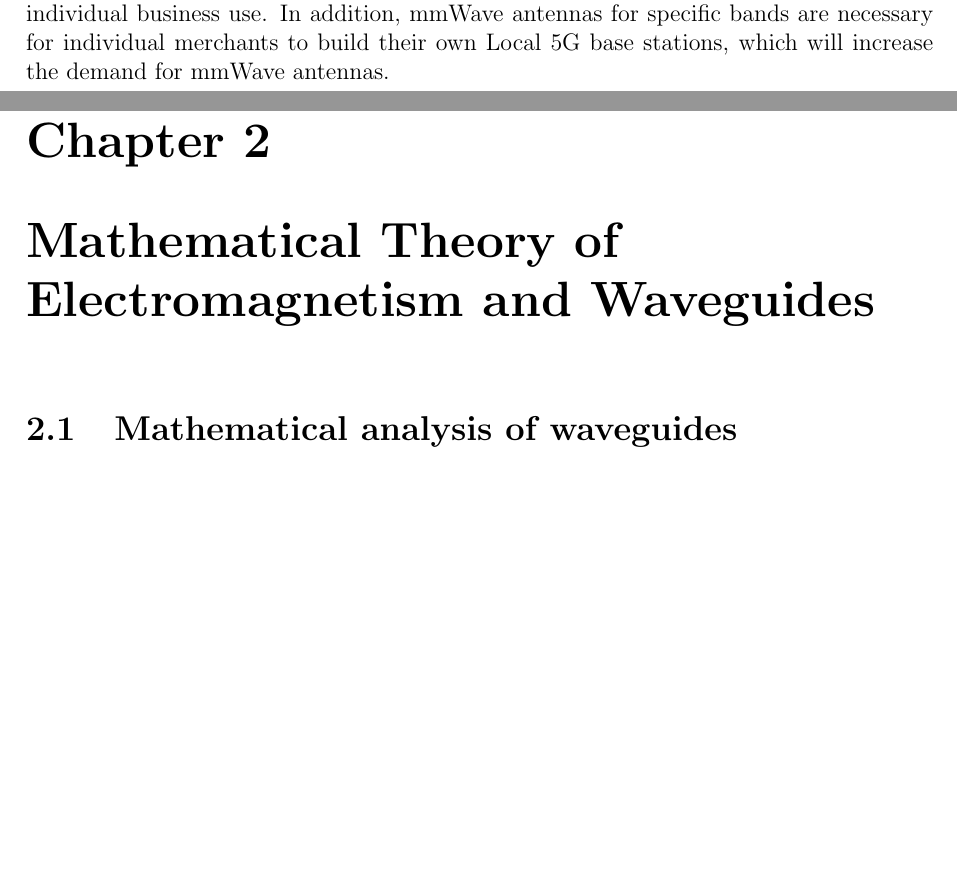
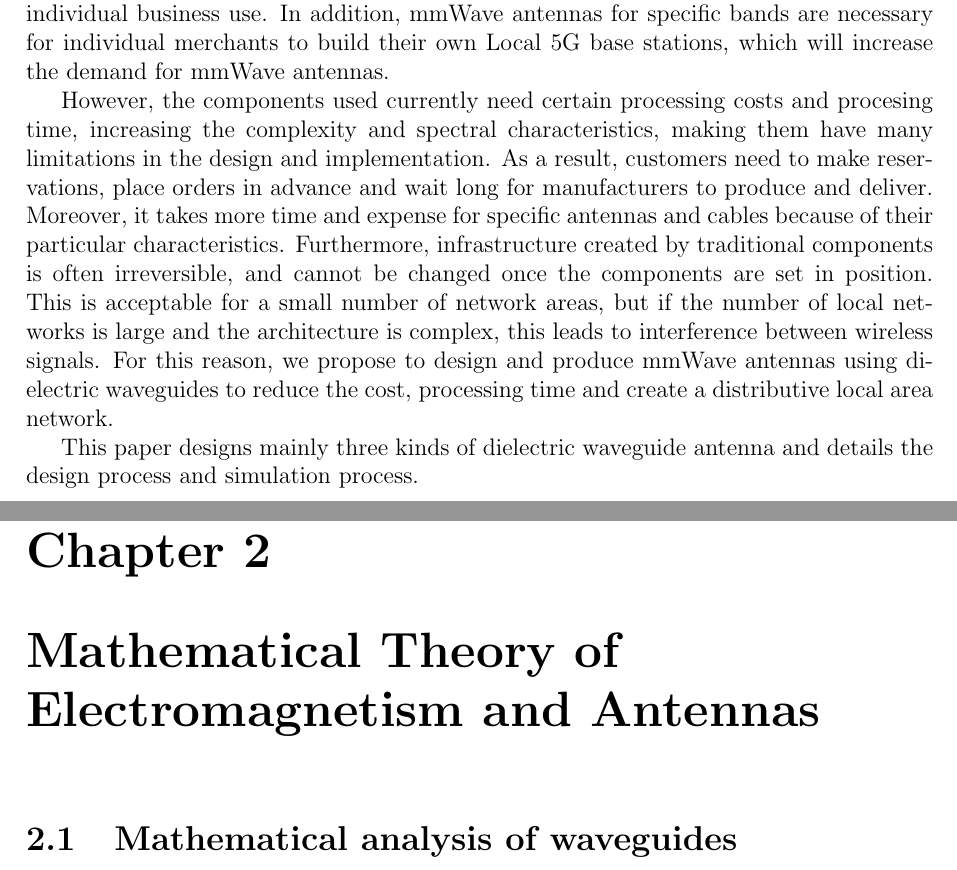
Before and after one commit to greenteabiscuit/lab-papers, a LaTeX thesis (english-ver/english-thesis.tex): two parts of pages 2 and 16 of 61, joined at a grey line, cut so that both start at the same text, the shorter picture padded with empty space. Compiled offline with pdfLaTeX.

Commit message:
add abstract

```diff
--- a/english-ver/english-thesis.tex
+++ b/english-ver/english-thesis.tex
@@ -63,7 +63,25 @@ merchants to build their own Local 5G base stations,
 which will increase the
 demand for mmWave antennas.
 
-
+However, the components used currently need certain
+processing costs and  procesing time,
+increasing the complexity and spectral characteristics,
+making them have many limitations in the design and implementation.
+As a result, customers need to make reservations, place orders in advance
+and wait long for manufacturers to produce and deliver. Moreover, it takes
+more time and expense for specific antennas and cables because of their particular
+characteristics. Furthermore, infrastructure created by traditional components
+is often irreversible, and cannot be changed once
+the components are set in position.
+This is acceptable for a small number of network areas, but if the number
+of local networks is large and the architecture is complex,
+this leads to interference between wireless signals.
+For this reason, we propose to design and produce
+mmWave antennas using dielectric waveguides to reduce the cost, processing time
+and create a distributive local area network.
+
+This paper designs mainly three kinds of dielectric waveguide antenna
+and details the design process and simulation process.
 % TODO: write more
 
 \chapter*{\centering 論文要旨}
@@ -362,7 +380,7 @@ The thesis chapters are organizazed as follows.
 
 %=======
 
-\chapter{Mathematical Theory of Electromagnetism and Waveguides }
+\chapter{Mathematical Theory of Electromagnetism and Antennas }
 
 \section{Mathematical analysis of waveguides}
 
```
